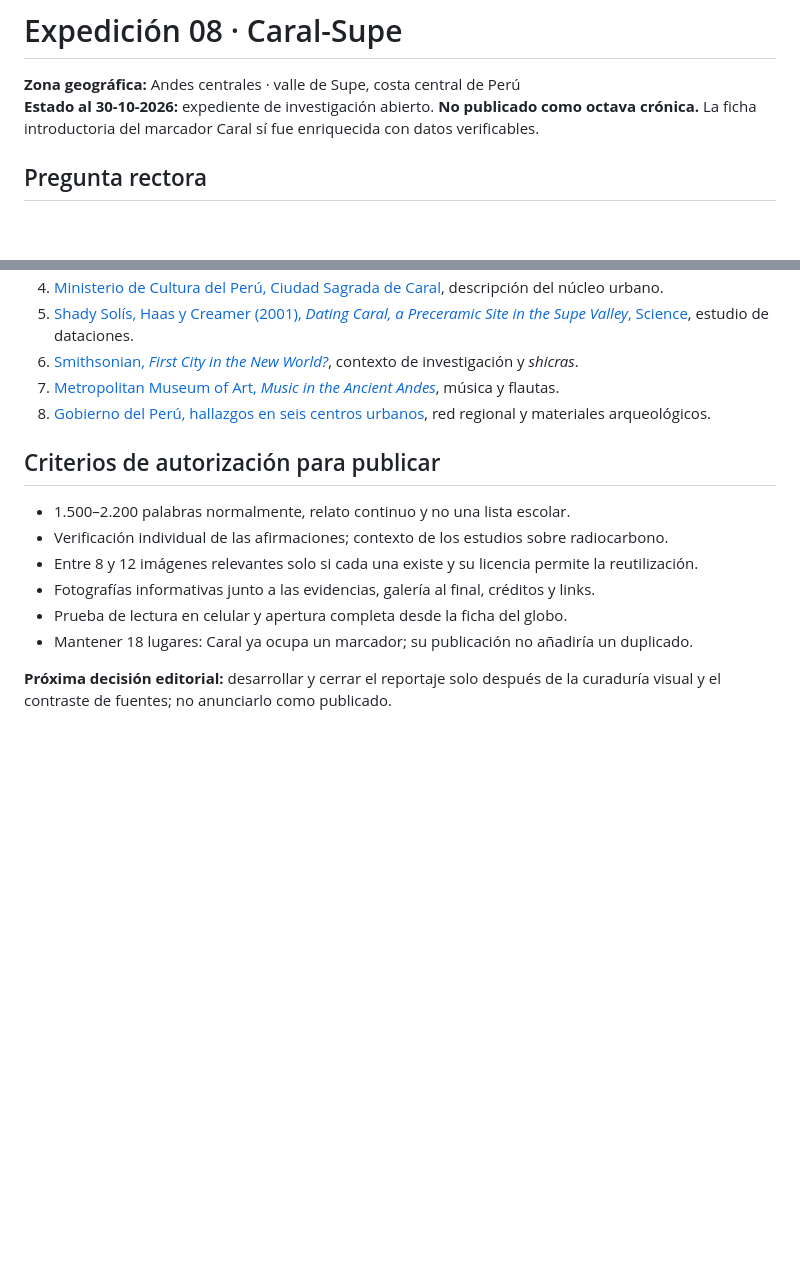
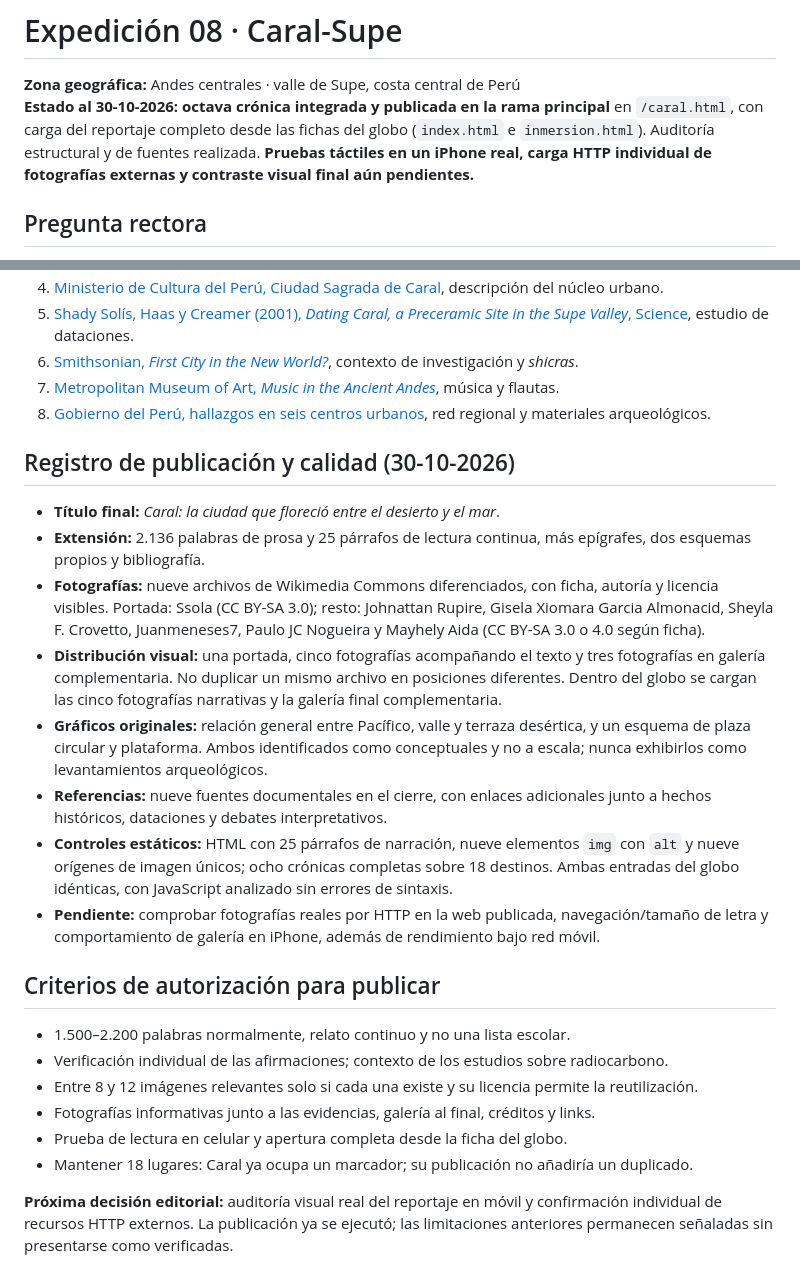
Before and after one commit to maurorojas19-collab/atlas-enigmas, a Markdown page: investigacion/caral-expedicion-08.md, 2 parts joined by grey strips. GitHub-like rendering; blank space fills up the shorter version.

Commit message:
TELLUS Caral: registrar octava crónica publicada y comprobaciones editoriales pendientes

```diff
--- a/investigacion/caral-expedicion-08.md
+++ b/investigacion/caral-expedicion-08.md
@@ -1,6 +1,6 @@
 # Expedición 08 · Caral-Supe
 **Zona geográfica:** Andes centrales · valle de Supe, costa central de Perú
-**Estado al 30-10-2026:** expediente de investigación abierto. **No publicado como octava crónica.** La ficha introductoria del marcador Caral sí fue enriquecida con datos verificables.
+**Estado al 30-10-2026:** **octava crónica integrada y publicada en la rama principal** en `/caral.html`, con carga del reportaje completo desde las fichas del globo (`index.html` e `inmersion.html`). Auditoría estructural y de fuentes realizada. **Pruebas táctiles en un iPhone real, carga HTTP individual de fotografías externas y contraste visual final aún pendientes.**
 
 ## Pregunta rectora
 **¿Cómo surgió una de las sociedades urbanas más tempranas de América entre el desierto, un río y el océano, miles de años antes de los incas?**
@@ -54,6 +54,16 @@ Desde una terraza árida se ve el valle verde del Supe. La diferencia parece imp
 7. [Metropolitan Museum of Art, *Music in the Ancient Andes*](https://www.metmuseum.org/es/essays/music-in-the-ancient-andes), música y flautas.
 8. [Gobierno del Perú, hallazgos en seis centros urbanos](https://www.gob.pe/institucion/caral/noticias/661865-presentan-centros-urbanos-que-conformaron-el-nucleo-de-la-civilizacion-caral), red regional y materiales arqueológicos.
 
+## Registro de publicación y calidad (30-10-2026)
+- **Título final:** *Caral: la ciudad que floreció entre el desierto y el mar*.
+- **Extensión:** 2.136 palabras de prosa y 25 párrafos de lectura continua, más epígrafes, dos esquemas propios y bibliografía.
+- **Fotografías:** nueve archivos de Wikimedia Commons diferenciados, con ficha, autoría y licencia visibles. Portada: Ssola (CC BY-SA 3.0); resto: Johnattan Rupire, Gisela Xiomara Garcia Almonacid, Sheyla F. Crovetto, Juanmeneses7, Paulo JC Nogueira y Mayhely Aida (CC BY-SA 3.0 o 4.0 según ficha).
+- **Distribución visual:** una portada, cinco fotografías acompañando el texto y tres fotografías en galería complementaria. No duplicar un mismo archivo en posiciones diferentes. Dentro del globo se cargan las cinco fotografías narrativas y la galería final complementaria.
+- **Gráficos originales:** relación general entre Pacífico, valle y terraza desértica, y un esquema de plaza circular y plataforma. Ambos identificados como conceptuales y no a escala; nunca exhibirlos como levantamientos arqueológicos.
+- **Referencias:** nueve fuentes documentales en el cierre, con enlaces adicionales junto a hechos históricos, dataciones y debates interpretativos.
+- **Controles estáticos:** HTML con 25 párrafos de narración, nueve elementos `img` con `alt` y nueve orígenes de imagen únicos; ocho crónicas completas sobre 18 destinos. Ambas entradas del globo idénticas, con JavaScript analizado sin errores de sintaxis.
+- **Pendiente:** comprobar fotografías reales por HTTP en la web publicada, navegación/tamaño de letra y comportamiento de galería en iPhone, además de rendimiento bajo red móvil.
+
 ## Criterios de autorización para publicar
 - 1.500–2.200 palabras normalmente, relato continuo y no una lista escolar.
 - Verificación individual de las afirmaciones; contexto de los estudios sobre radiocarbono.
@@ -62,4 +72,4 @@ Desde una terraza árida se ve el valle verde del Supe. La diferencia parece imp
 - Prueba de lectura en celular y apertura completa desde la ficha del globo.
 - Mantener 18 lugares: Caral ya ocupa un marcador; su publicación no añadiría un duplicado.
 
-**Próxima decisión editorial:** desarrollar y cerrar el reportaje solo después de la curaduría visual y el contraste de fuentes; no anunciarlo como publicado.
+**Próxima decisión editorial:** auditoría visual real del reportaje en móvil y confirmación individual de recursos HTTP externos. La publicación ya se ejecutó; las limitaciones anteriores permanecen señaladas sin presentarse como verificadas.
```
